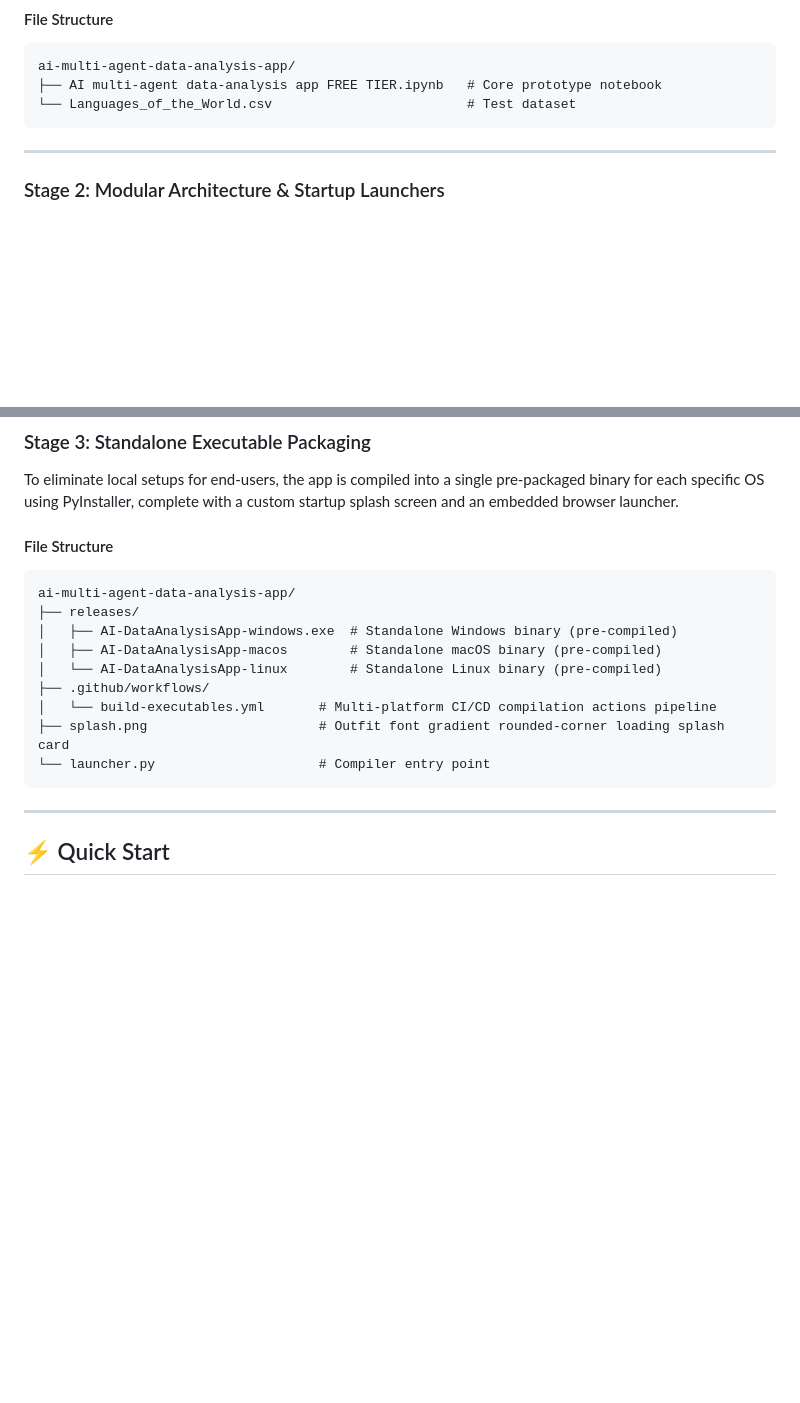
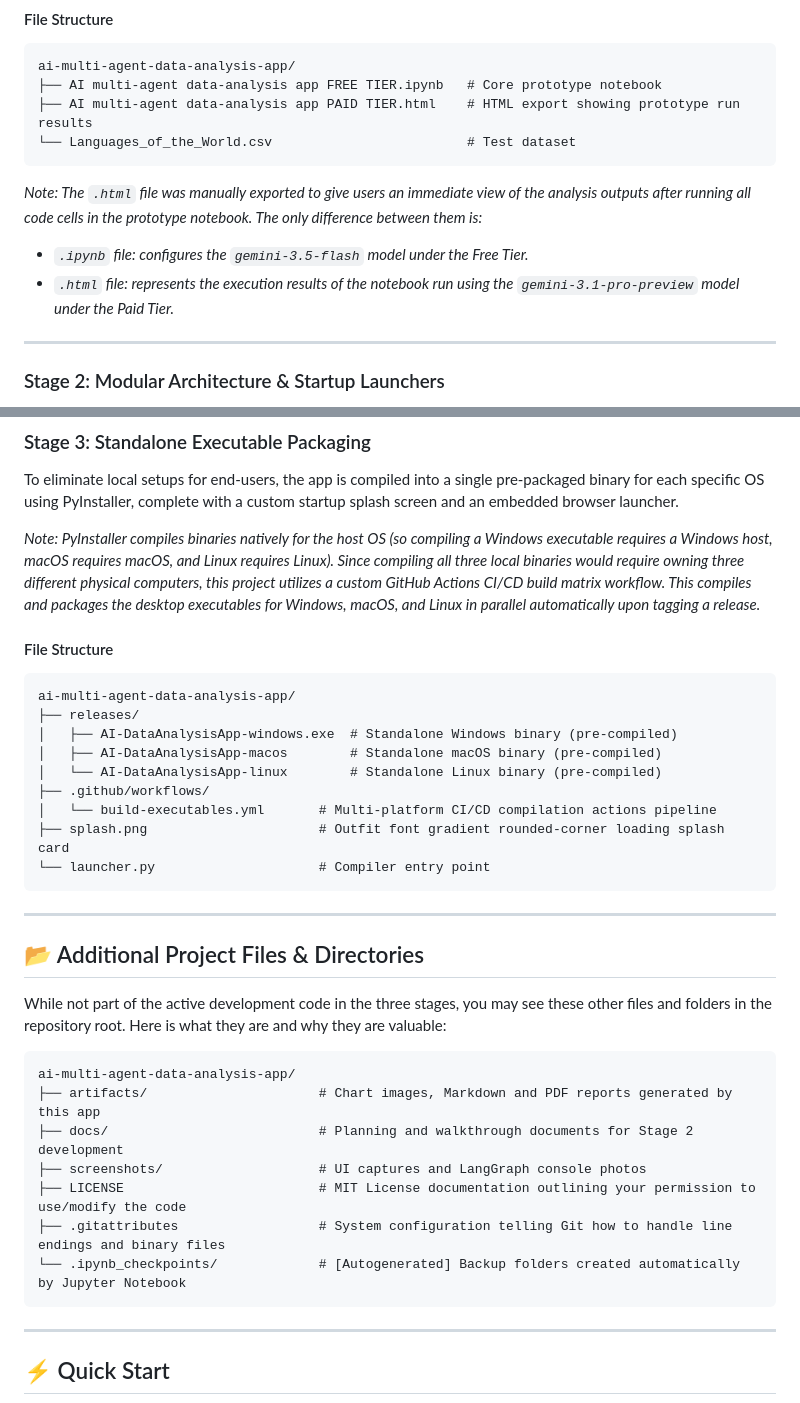
Before and after one commit to ThucDao/ai-multi-agent-data-analysis-app, a Markdown page: README.md, 2 parts joined by grey strips. GitHub-like rendering; blank space fills up the shorter version.

````diff
--- a/README.md
+++ b/README.md
@@ -33,8 +33,13 @@ The initial phase focused on researching the multi-agent logic, prompt engineeri
 ```text
 ai-multi-agent-data-analysis-app/
 ├── AI multi-agent data-analysis app FREE TIER.ipynb   # Core prototype notebook
+├── AI multi-agent data-analysis app PAID TIER.html    # HTML export showing prototype run results
 └── Languages_of_the_World.csv                         # Test dataset
 ```
+
+*Note: The `.html` file was manually exported to give users an immediate view of the analysis outputs after running all code cells in the prototype notebook. The only difference between them is:*
+* *`.ipynb` file: configures the `gemini-3.5-flash` model under the Free Tier.*
+* *`.html` file: represents the execution results of the notebook run using the `gemini-3.1-pro-preview` model under the Paid Tier.*
 
 ---
 
@@ -64,6 +69,8 @@ ai-multi-agent-data-analysis-app/
 ### Stage 3: Standalone Executable Packaging
 To eliminate local setups for end-users, the app is compiled into a single pre-packaged binary for each specific OS using PyInstaller, complete with a custom startup splash screen and an embedded browser launcher.
 
+*Note: PyInstaller compiles binaries natively for the host OS (so compiling a Windows executable requires a Windows host, macOS requires macOS, and Linux requires Linux). Since compiling all three local binaries would require owning three different physical computers, this project utilizes a custom GitHub Actions CI/CD build matrix workflow. This compiles and packages the desktop executables for Windows, macOS, and Linux in parallel automatically upon tagging a release.*
+
 #### File Structure
 ```text
 ai-multi-agent-data-analysis-app/
@@ -75,6 +82,21 @@ ai-multi-agent-data-analysis-app/
 │   └── build-executables.yml       # Multi-platform CI/CD compilation actions pipeline
 ├── splash.png                      # Outfit font gradient rounded-corner loading splash card
 └── launcher.py                     # Compiler entry point
+```
+
+---
+
+## 📂 Additional Project Files & Directories
+While not part of the active development code in the three stages, you may see these other files and folders in the repository root. Here is what they are and why they are valuable:
+
+```text
+ai-multi-agent-data-analysis-app/
+├── artifacts/                      # Chart images, Markdown and PDF reports generated by this app
+├── docs/                           # Planning and walkthrough documents for Stage 2 development
+├── screenshots/                    # UI captures and LangGraph console photos
+├── LICENSE                         # MIT License documentation outlining your permission to use/modify the code
+├── .gitattributes                  # System configuration telling Git how to handle line endings and binary files
+└── .ipynb_checkpoints/             # [Autogenerated] Backup folders created automatically by Jupyter Notebook
 ```
 
 ---
````
